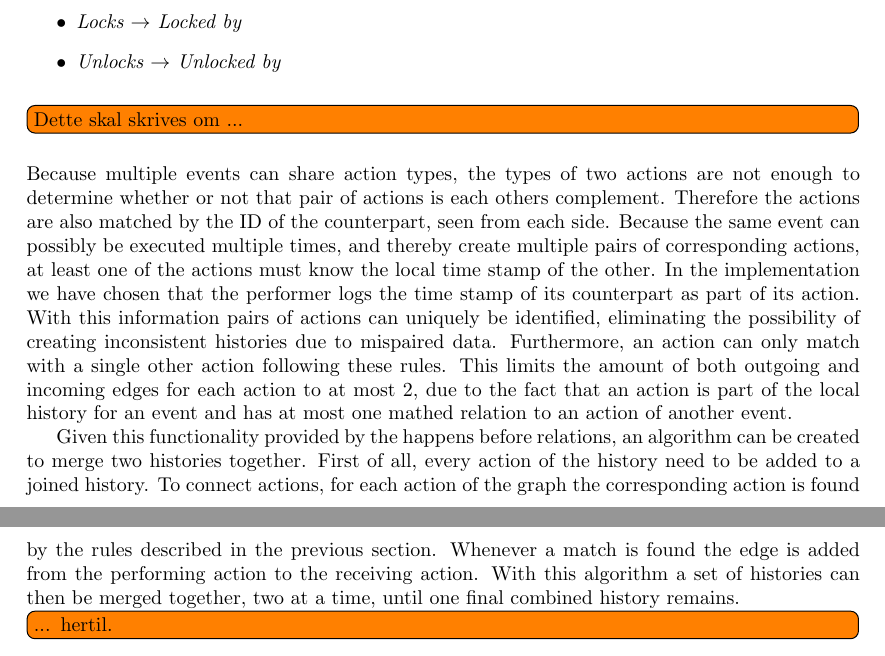
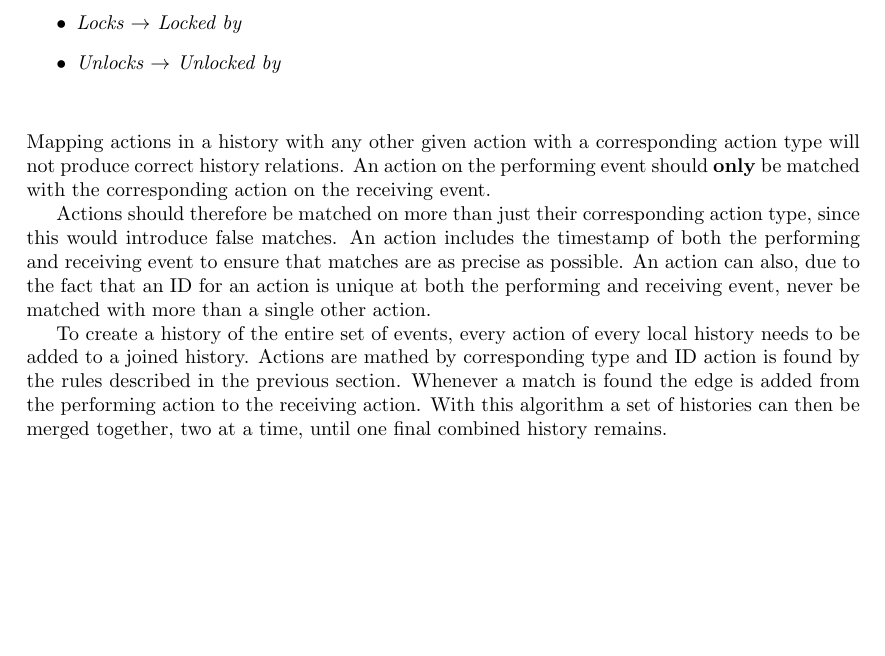
Before and after one commit to mikaellindemann/Distributed-Consensus, a LaTeX document (doc/texv2/DistributedConsensus.tex, which reads doc/texv2/5connect/connectinghistories.tex): two parts of pages 17 and 18 of 29 before the commit and part of page 17 of 28 after it, the two joined at a grey line, cut so that both start at the same text, the shorter picture padded with empty space. Compiled offline with pdfLaTeX.

Commit message:
Rewrote paragraph in order to be more readable.

```diff
--- a/doc/texv2/5connect/connectinghistories.tex
+++ b/doc/texv2/5connect/connectinghistories.tex
@@ -51,8 +51,11 @@
 			\label{def:happensbeforeaction}
 	\end{definition}
 
-	\todo[inline]{Dette skal skrives om ...}
-	\newpar Because multiple events can share action types, the types of two actions are not enough to determine whether or not that pair of actions is each others complement. Therefore the actions are also matched by the ID of the counterpart, seen from each side. Because the same event can possibly be executed multiple times, and thereby create multiple pairs of corresponding actions, at least one of the actions must know the local time stamp of the other. In the implementation we have chosen that the performer logs the time stamp of its counterpart as part of its action. With this information pairs of actions can uniquely be identified, eliminating the possibility of creating inconsistent histories due to mispaired data. Furthermore, an action can only match with a single other action following these rules. This limits the amount of both outgoing and incoming edges for each action to at most 2, due to the fact that an action is part of the local history for an event and has at most one mathed relation to an action of another event.
 
-	Given this functionality provided by the happens before relations, an algorithm can be created to merge two histories together. First of all, every action of the history need to be added to a joined history. To connect actions, for each action of the graph the corresponding action is found by the rules described in the previous section. Whenever a match is found the edge is added from the performing action to the receiving action. With this algorithm a set of histories can then be merged together, two at a time, until one final combined history remains.
-	\todo[inline]{... hertil.}
+	\newpar Mapping actions in a history with any other given action with a corresponding action type will not produce correct history relations.
+	An action on the performing event should \textbf{only} be matched with the corresponding action on the receiving event.
+
+	Actions should therefore be matched on more than just their corresponding action type, since this would introduce false matches. An action includes the timestamp of both the performing and receiving event to ensure that matches are as precise as possible.
+	An action can also, due to the fact that an ID for an action is unique at both the performing and receiving event, never be matched with more than a single other action.
+
+	To create a history of the entire set of events, every action of every local history needs to be added to a joined history. Actions are mathed by corresponding type and ID action is found by the rules described in the previous section. Whenever a match is found the edge is added from the performing action to the receiving action. With this algorithm a set of histories can then be merged together, two at a time, until one final combined history remains.
```
